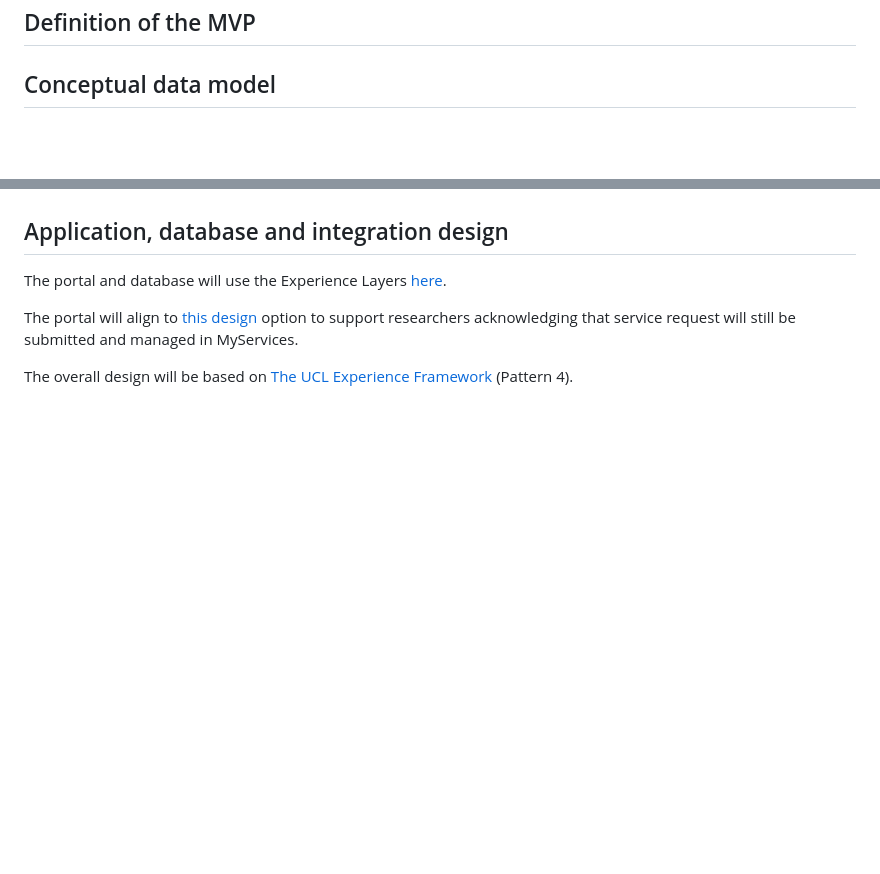
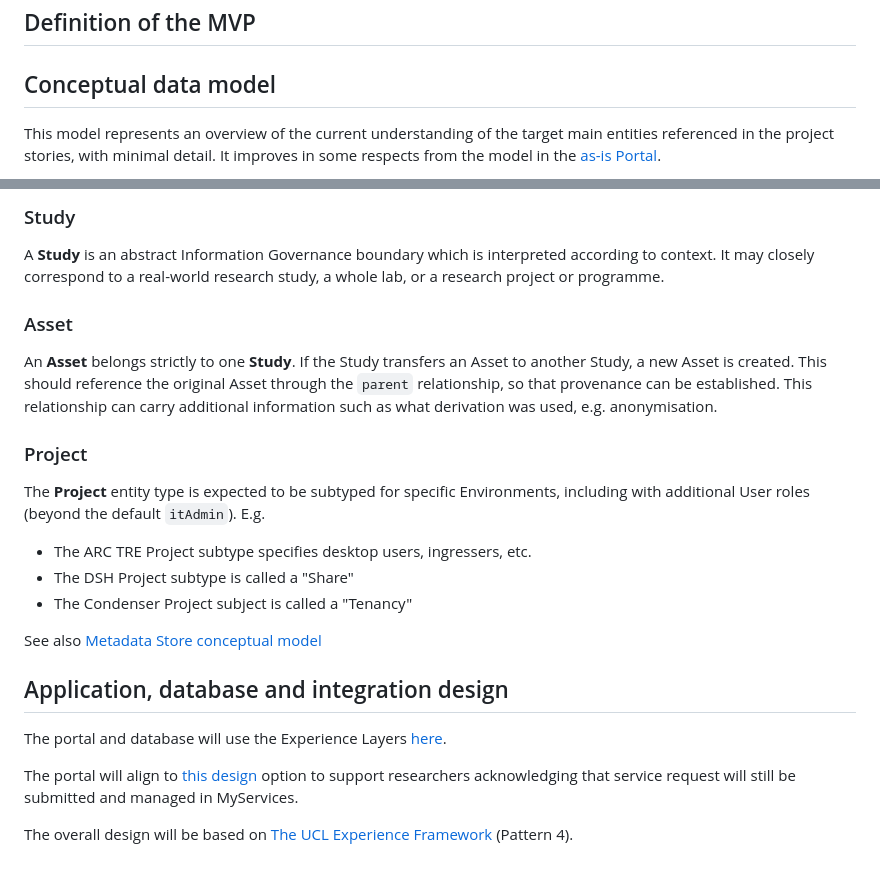
Before and after one commit to ucl-arc-tre/portal, a Markdown page: docs/High-Level_Design.md, 2 parts joined by grey strips. GitHub-like rendering; blank space fills up the shorter version.

Commit message:
#21: conceptual data model

```diff
--- a/docs/High-Level_Design.md
+++ b/docs/High-Level_Design.md
@@ -53,4 +53,5 @@ See above principle on quality data.
 
 
 ## Conceptual data model
+This model represents an overview of the current understanding of the target main entities referenced in the project stories, with minimal detail. It improves in some respects from the model in the [as-is Portal](#as-is-portals).
 
@@ -58,3 +92,16 @@ TBC - Initial model [here](https://github.com/UCL-ARC/metadata-store/blob/main/d
+### Study
+A **Study** is an abstract Information Governance boundary which is interpreted according to context. It may closely correspond to a real-world research study, a whole lab, or a research project or programme.
+
+### Asset
+An **Asset** belongs strictly to one **Study**. If the Study transfers an Asset to another Study, a new Asset is created. This should reference the original Asset through the `parent` relationship, so that provenance can be established. This relationship can carry additional information such as what derivation was used, e.g. anonymisation.
+
+### Project
+The **Project** entity type is expected to be subtyped for specific Environments, including with additional User roles (beyond the default `itAdmin`). E.g.
+  - The ARC TRE Project subtype specifies desktop users, ingressers, etc.
+  - The DSH Project subtype is called a "Share"
+  - The Condenser Project subject is called a "Tenancy"
+
+See also [Metadata Store conceptual model](https://github.com/UCL-ARC/metadata-store/blob/main/doc/specification.md#7-entity-relationship-er-logical-models)
 
 ## Application, database and integration design
 
```
Also changed, not shown: other parts of docs/High-Level_Design.md (+34 -1 lines).
